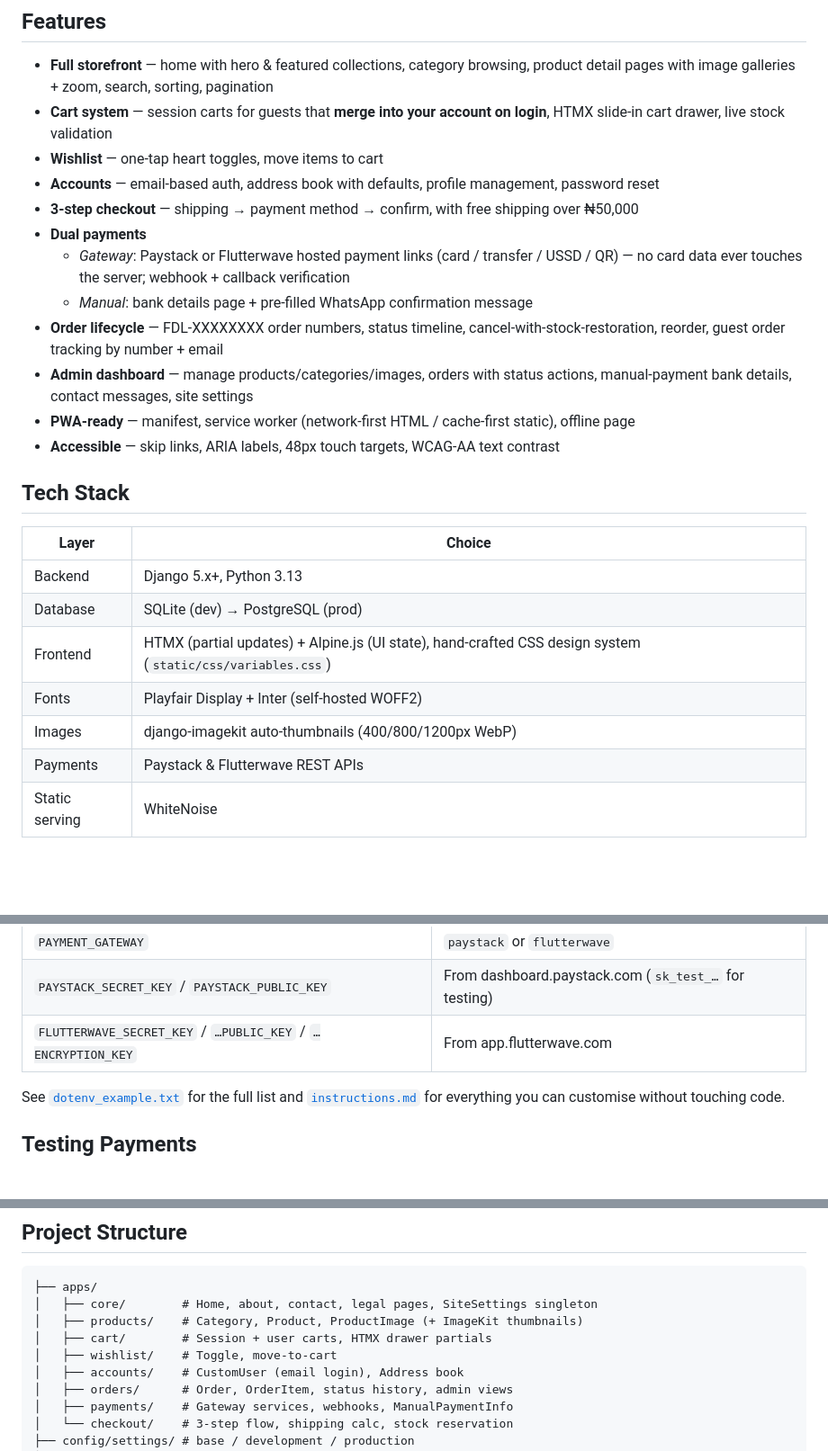
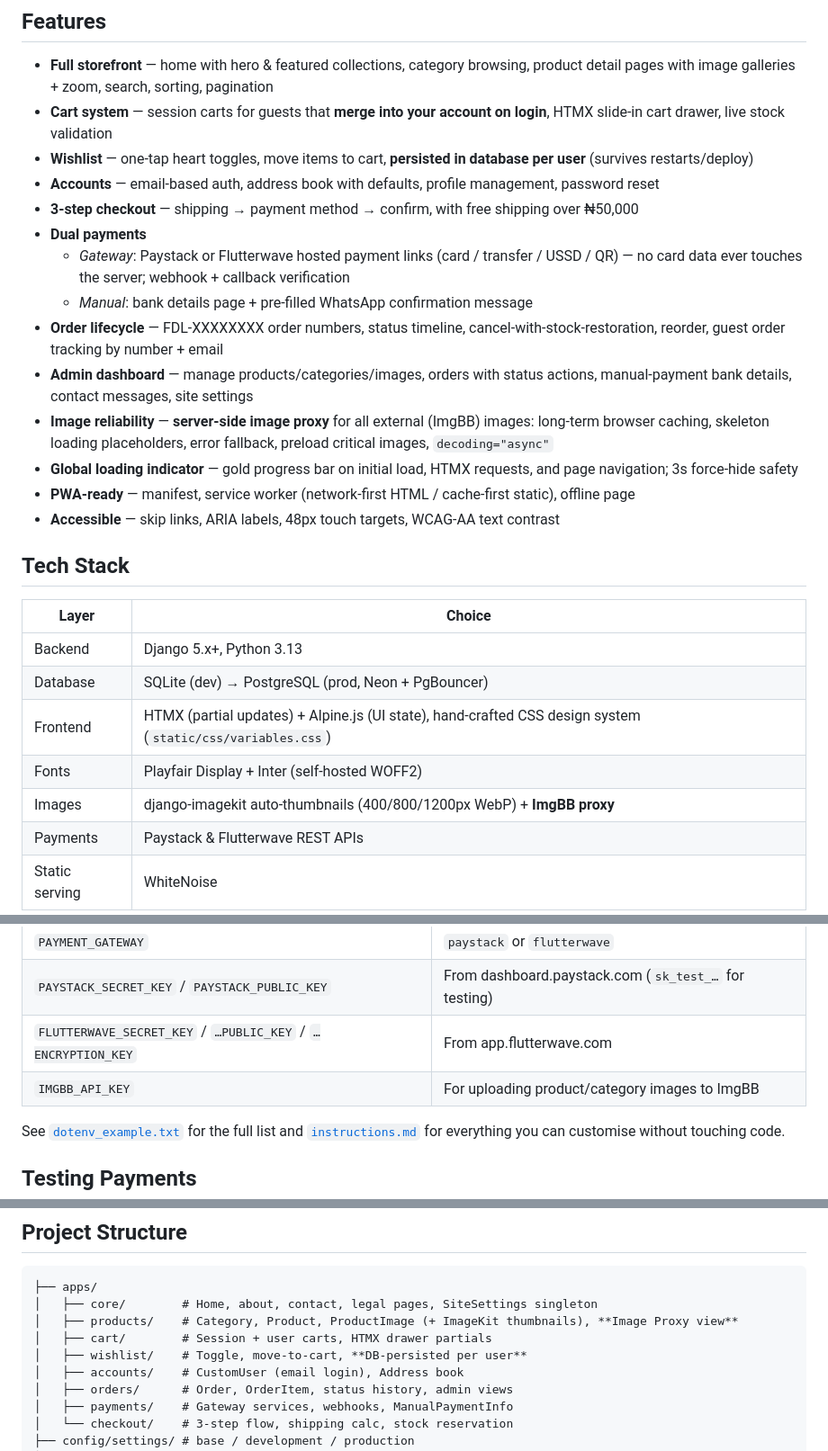
Before and after one commit to d3khan/Flu-r-de-Lun-, a Markdown page: README.md, 3 parts joined by grey strips. Shown at 90% size. GitHub-like rendering; blank space fills up the shorter version.

````diff
--- a/README.md
+++ b/README.md
@@ -8,7 +8,7 @@
 
 - **Full storefront** — home with hero & featured collections, category browsing, product detail pages with image galleries + zoom, search, sorting, pagination
 - **Cart system** — session carts for guests that **merge into your account on login**, HTMX slide-in cart drawer, live stock validation
-- **Wishlist** — one-tap heart toggles, move items to cart
+- **Wishlist** — one-tap heart toggles, move items to cart, **persisted in database per user** (survives restarts/deploy)
 - **Accounts** — email-based auth, address book with defaults, profile management, password reset
 - **3-step checkout** — shipping → payment method → confirm, with free shipping over ₦50,000
 - **Dual payments**
@@ -16,6 +16,8 @@
   - *Manual*: bank details page + pre-filled WhatsApp confirmation message
 - **Order lifecycle** — FDL-XXXXXXXX order numbers, status timeline, cancel-with-stock-restoration, reorder, guest order tracking by number + email
 - **Admin dashboard** — manage products/categories/images, orders with status actions, manual-payment bank details, contact messages, site settings
+- **Image reliability** — **server-side image proxy** for all external (ImgBB) images: long-term browser caching, skeleton loading placeholders, error fallback, preload critical images, `decoding="async"`
+- **Global loading indicator** — gold progress bar on initial load, HTMX requests, and page navigation; 3s force-hide safety
 - **PWA-ready** — manifest, service worker (network-first HTML / cache-first static), offline page
 - **Accessible** — skip links, ARIA labels, 48px touch targets, WCAG-AA text contrast
 
@@ -24,10 +26,10 @@
 | Layer | Choice |
 |---|---|
 | Backend | Django 5.x+, Python 3.13 |
-| Database | SQLite (dev) → PostgreSQL (prod) |
+| Database | SQLite (dev) → PostgreSQL (prod, Neon + PgBouncer) |
 | Frontend | HTMX (partial updates) + Alpine.js (UI state), hand-crafted CSS design system (`static/css/variables.css`) |
 | Fonts | Playfair Display + Inter (self-hosted WOFF2) |
-| Images | django-imagekit auto-thumbnails (400/800/1200px WebP) |
+| Images | django-imagekit auto-thumbnails (400/800/1200px WebP) + **ImgBB proxy** |
 | Payments | Paystack & Flutterwave REST APIs |
 | Static serving | WhiteNoise |
 
@@ -71,6 +73,7 @@ Visit `http://127.0.0.1:8000` · Admin at `/admin`.
 | `PAYMENT_GATEWAY` | `paystack` or `flutterwave` |
 | `PAYSTACK_SECRET_KEY` / `PAYSTACK_PUBLIC_KEY` | From dashboard.paystack.com (`sk_test_…` for testing) |
 | `FLUTTERWAVE_SECRET_KEY` / `…PUBLIC_KEY` / `…ENCRYPTION_KEY` | From app.flutterwave.com |
+| `IMGBB_API_KEY` | For uploading product/category images to ImgBB |
 
 See [`dotenv_example.txt`](dotenv_example.txt) for the full list and [`instructions.md`](instructions.md) for everything you can customise without touching code.
 
@@ -84,9 +87,9 @@ See [`dotenv_example.txt`](dotenv_example.txt) for the full list and [`instructi
 ```
 ├── apps/
 │   ├── core/        # Home, about, contact, legal pages, SiteSettings singleton
-│   ├── products/    # Category, Product, ProductImage (+ ImageKit thumbnails)
+│   ├── products/    # Category, Product, ProductImage (+ ImageKit thumbnails), **Image Proxy view**
 │   ├── cart/        # Session + user carts, HTMX drawer partials
-│   ├── wishlist/    # Toggle, move-to-cart
+│   ├── wishlist/    # Toggle, move-to-cart, **DB-persisted per user**
 │   ├── accounts/    # CustomUser (email login), Address book
 │   ├── orders/      # Order, OrderItem, status history, admin views
 │   ├── payments/    # Gateway services, webhooks, ManualPaymentInfo
````
Also changed, not shown: instructions.md (+40 -0 lines).
